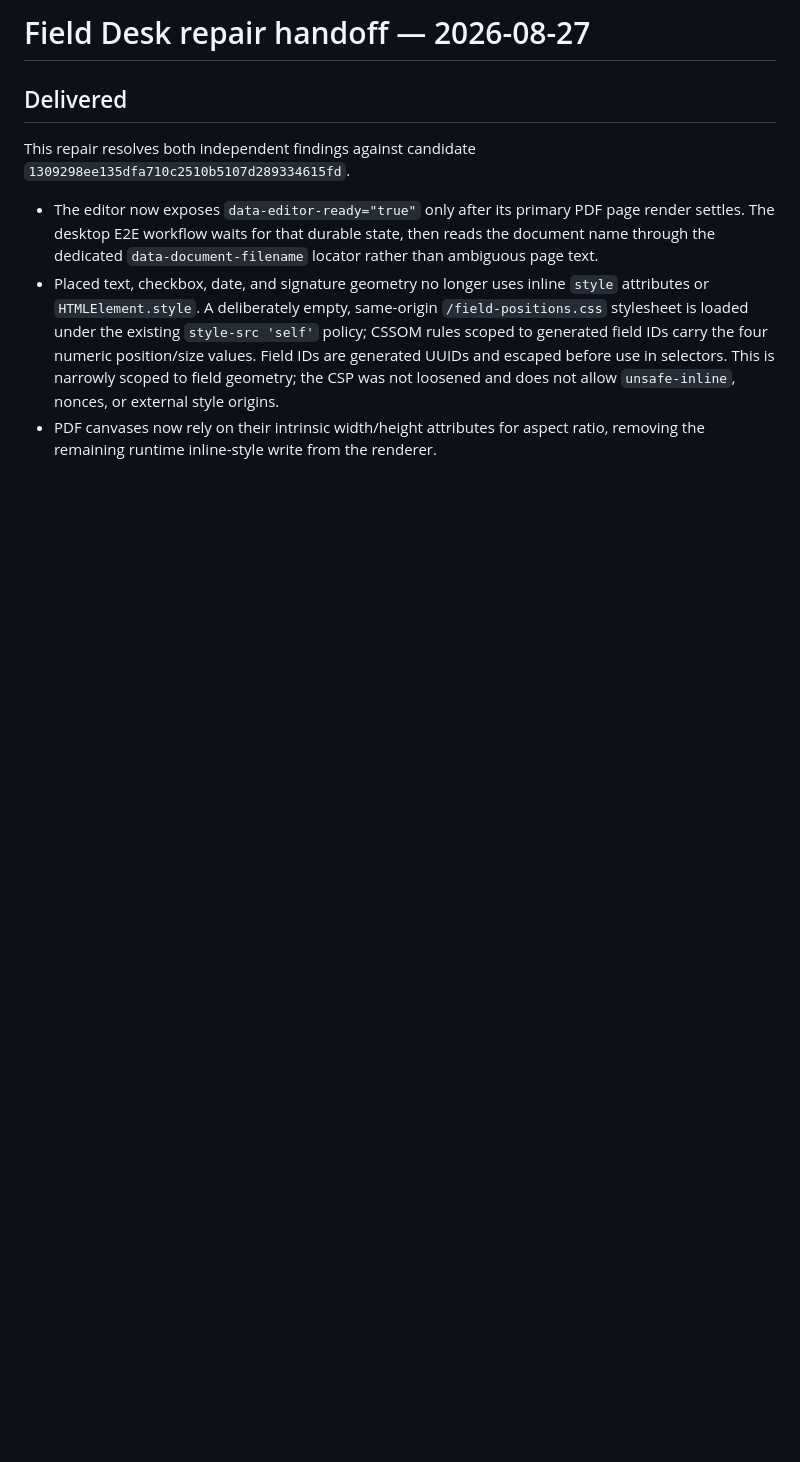
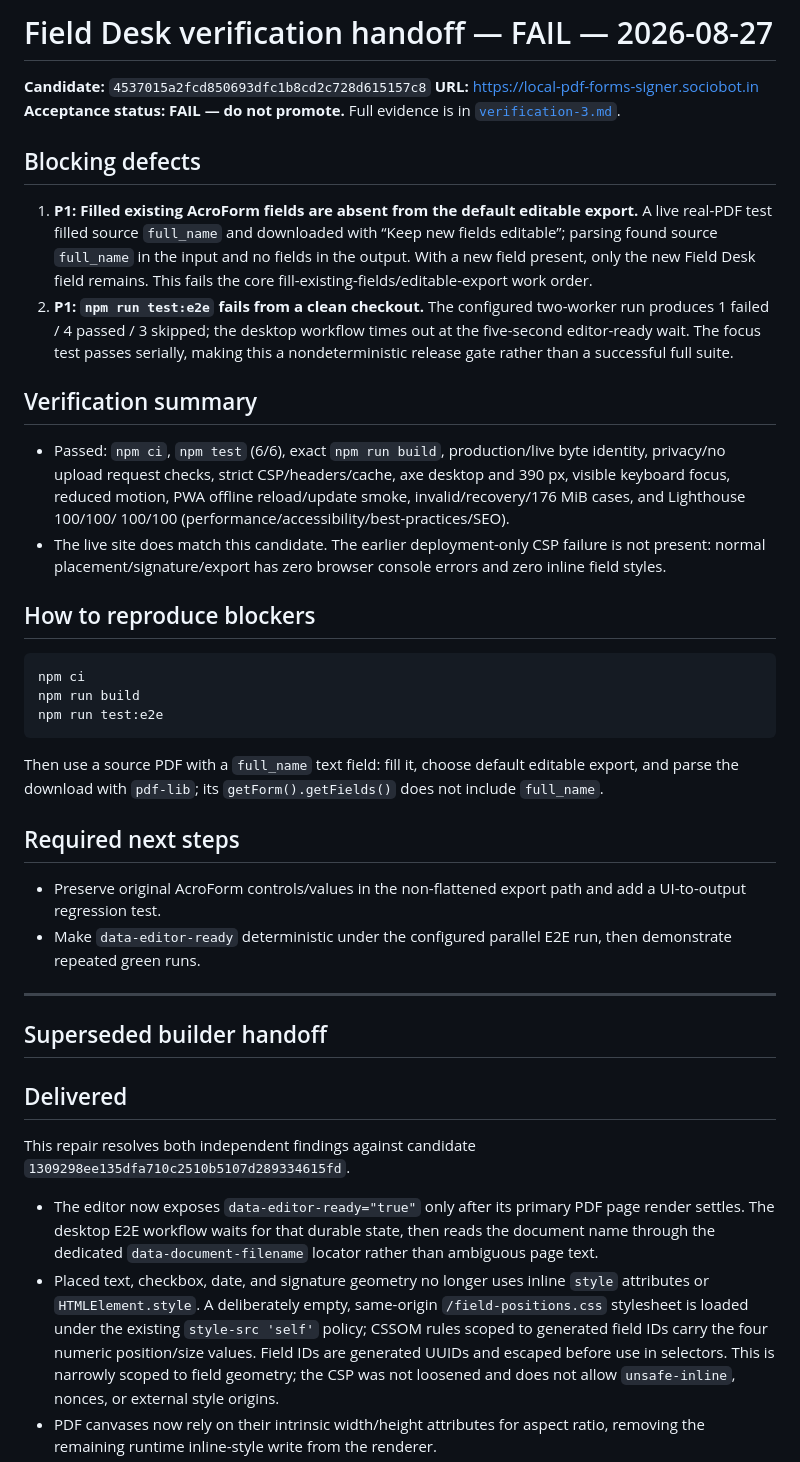
Before and after one commit to B-Divyesh/sf-local-pdf-forms-signer, a Markdown page: .factory/handoff.md, the part around the change. Rendered like a GitHub page; blank space fills up the shorter version.

Commit message:
factory: add verification 3 failure report

````diff
--- a/.factory/handoff.md
+++ b/.factory/handoff.md
@@ -1,4 +1,57 @@
-# Field Desk repair handoff — 2026-08-27
+# Field Desk verification handoff — FAIL — 2026-08-27
+
+**Candidate:** `4537015a2fcd850693dfc1b8cd2c728d615157c8`
+**URL:** <https://local-pdf-forms-signer.sociobot.in>
+**Acceptance status:** **FAIL — do not promote.** Full evidence is in
+[`verification-3.md`](verification-3.md).
+
+## Blocking defects
+
+1. **P1: Filled existing AcroForm fields are absent from the default editable
+   export.** A live real-PDF test filled source `full_name` and downloaded with
+   “Keep new fields editable”; parsing found source `full_name` in the input
+   and no fields in the output. With a new field present, only the new Field
+   Desk field remains. This fails the core fill-existing-fields/editable-export
+   work order.
+2. **P1: `npm run test:e2e` fails from a clean checkout.** The configured
+   two-worker run produces 1 failed / 4 passed / 3 skipped; the desktop
+   workflow times out at the five-second editor-ready wait. The focus test
+   passes serially, making this a nondeterministic release gate rather than a
+   successful full suite.
+
+## Verification summary
+
+- Passed: `npm ci`, `npm test` (6/6), exact `npm run build`, production/live
+  byte identity, privacy/no upload request checks, strict CSP/headers/cache,
+  axe desktop and 390 px, visible keyboard focus, reduced motion, PWA offline
+  reload/update smoke, invalid/recovery/176 MiB cases, and Lighthouse 100/100/
+  100/100 (performance/accessibility/best-practices/SEO).
+- The live site does match this candidate. The earlier deployment-only CSP
+  failure is not present: normal placement/signature/export has zero browser
+  console errors and zero inline field styles.
+
+## How to reproduce blockers
+
+```sh
+npm ci
+npm run build
+npm run test:e2e
+```
+
+Then use a source PDF with a `full_name` text field: fill it, choose default
+editable export, and parse the download with `pdf-lib`; its `getForm().getFields()`
+does not include `full_name`.
+
+## Required next steps
+
+- Preserve original AcroForm controls/values in the non-flattened export path
+  and add a UI-to-output regression test.
+- Make `data-editor-ready` deterministic under the configured parallel E2E
+  run, then demonstrate repeated green runs.
+
+---
+
+## Superseded builder handoff
 
 ## Delivered
 
````
Also changed, not shown: .factory/verification-3.md (added, +119 -0 lines).
